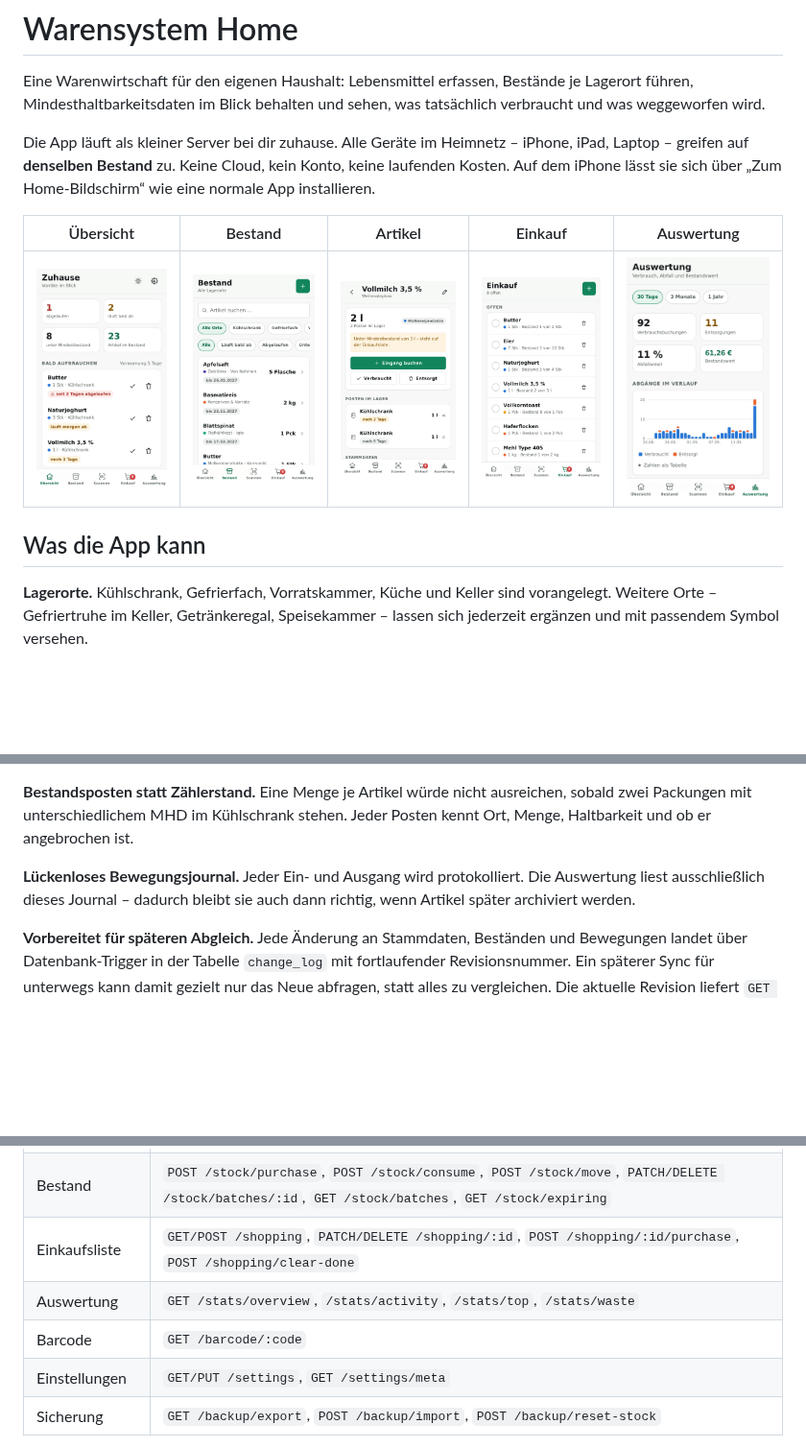
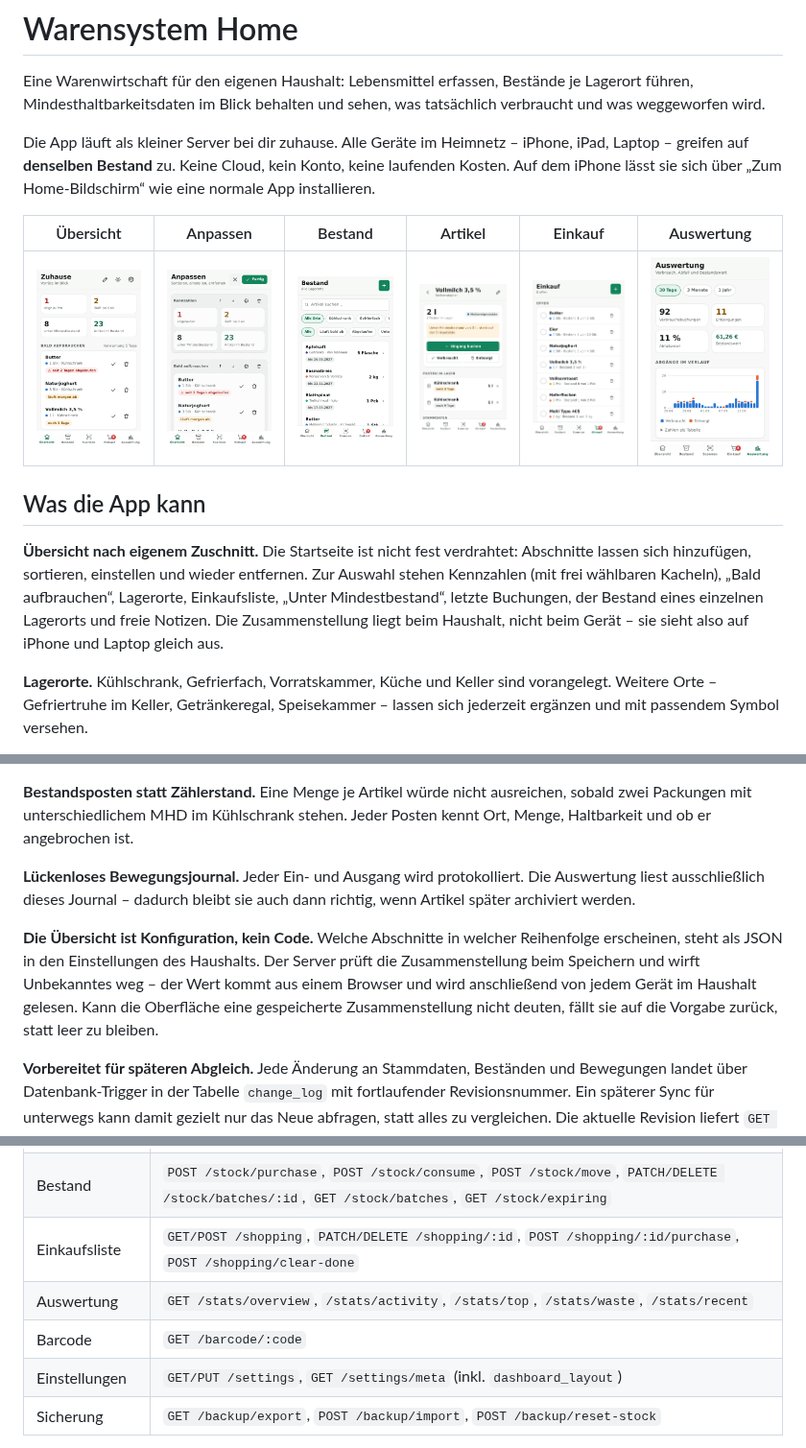
Before and after one commit to Marlon1694/Warensystem-Home, a Markdown page: README.md, 3 parts joined by grey strips. Shown at 96% size. Drawn GitHub-style; pictures changed too: docs/screenshots/uebersicht-anpassen.png (added), docs/screenshots/uebersicht.png; blank space fills up the shorter version.

```diff
--- a/README.md
+++ b/README.md
@@ -9,11 +9,18 @@ iPhone, iPad, Laptop – greifen auf **denselben Bestand** zu. Keine Cloud, kein
 Konto, keine laufenden Kosten. Auf dem iPhone lässt sie sich über
 „Zum Home-Bildschirm“ wie eine normale App installieren.
 
-| Übersicht | Bestand | Artikel | Einkauf | Auswertung |
-|---|---|---|---|---|
-| ![Übersicht](docs/screenshots/uebersicht.png) | ![Bestand](docs/screenshots/bestand.png) | ![Artikel](docs/screenshots/artikel.png) | ![Einkauf](docs/screenshots/einkauf.png) | ![Auswertung](docs/screenshots/auswertung.png) |
+| Übersicht | Anpassen | Bestand | Artikel | Einkauf | Auswertung |
+|---|---|---|---|---|---|
+| ![Übersicht](docs/screenshots/uebersicht.png) | ![Übersicht anpassen](docs/screenshots/uebersicht-anpassen.png) | ![Bestand](docs/screenshots/bestand.png) | ![Artikel](docs/screenshots/artikel.png) | ![Einkauf](docs/screenshots/einkauf.png) | ![Auswertung](docs/screenshots/auswertung.png) |
 
 ## Was die App kann
+
+**Übersicht nach eigenem Zuschnitt.** Die Startseite ist nicht fest verdrahtet:
+Abschnitte lassen sich hinzufügen, sortieren, einstellen und wieder entfernen.
+Zur Auswahl stehen Kennzahlen (mit frei wählbaren Kacheln), „Bald aufbrauchen“,
+Lagerorte, Einkaufsliste, „Unter Mindestbestand“, letzte Buchungen, der Bestand
+eines einzelnen Lagerorts und freie Notizen. Die Zusammenstellung liegt beim
+Haushalt, nicht beim Gerät – sie sieht also auf iPhone und Laptop gleich aus.
 
 **Lagerorte.** Kühlschrank, Gefrierfach, Vorratskammer, Küche und Keller sind
 vorangelegt. Weitere Orte – Gefriertruhe im Keller, Getränkeregal, Speisekammer –
@@ -343,6 +350,13 @@ Posten kennt Ort, Menge, Haltbarkeit und ob er angebrochen ist.
 Auswertung liest ausschließlich dieses Journal – dadurch bleibt sie auch dann
 richtig, wenn Artikel später archiviert werden.
 
+**Die Übersicht ist Konfiguration, kein Code.** Welche Abschnitte in welcher
+Reihenfolge erscheinen, steht als JSON in den Einstellungen des Haushalts. Der
+Server prüft die Zusammenstellung beim Speichern und wirft Unbekanntes weg –
+der Wert kommt aus einem Browser und wird anschließend von jedem Gerät im
+Haushalt gelesen. Kann die Oberfläche eine gespeicherte Zusammenstellung nicht
+deuten, fällt sie auf die Vorgabe zurück, statt leer zu bleiben.
+
 **Vorbereitet für späteren Abgleich.** Jede Änderung an Stammdaten, Beständen und
 Bewegungen landet über Datenbank-Trigger in der Tabelle `change_log` mit
 fortlaufender Revisionsnummer. Ein späterer Sync für unterwegs kann damit gezielt
@@ -360,9 +374,9 @@ Alle Endpunkte liegen unter `/api` und sprechen JSON.
 | Artikel | `GET/POST /products`, `GET/PATCH/DELETE /products/:id`, `GET /products/by-barcode/:code` |
 | Bestand | `POST /stock/purchase`, `POST /stock/consume`, `POST /stock/move`, `PATCH/DELETE /stock/batches/:id`, `GET /stock/batches`, `GET /stock/expiring` |
 | Einkaufsliste | `GET/POST /shopping`, `PATCH/DELETE /shopping/:id`, `POST /shopping/:id/purchase`, `POST /shopping/clear-done` |
-| Auswertung | `GET /stats/overview`, `/stats/activity`, `/stats/top`, `/stats/waste` |
+| Auswertung | `GET /stats/overview`, `/stats/activity`, `/stats/top`, `/stats/waste`, `/stats/recent` |
 | Barcode | `GET /barcode/:code` |
-| Einstellungen | `GET/PUT /settings`, `GET /settings/meta` |
+| Einstellungen | `GET/PUT /settings`, `GET /settings/meta` (inkl. `dashboard_layout`) |
 | Sicherung | `GET /backup/export`, `POST /backup/import`, `POST /backup/reset-stock` |
 
 Der Server ist bewusst ohne Anmeldung gebaut – er gehört ins eigene Heimnetz und
```
Also changed, not shown: 15 other files.
